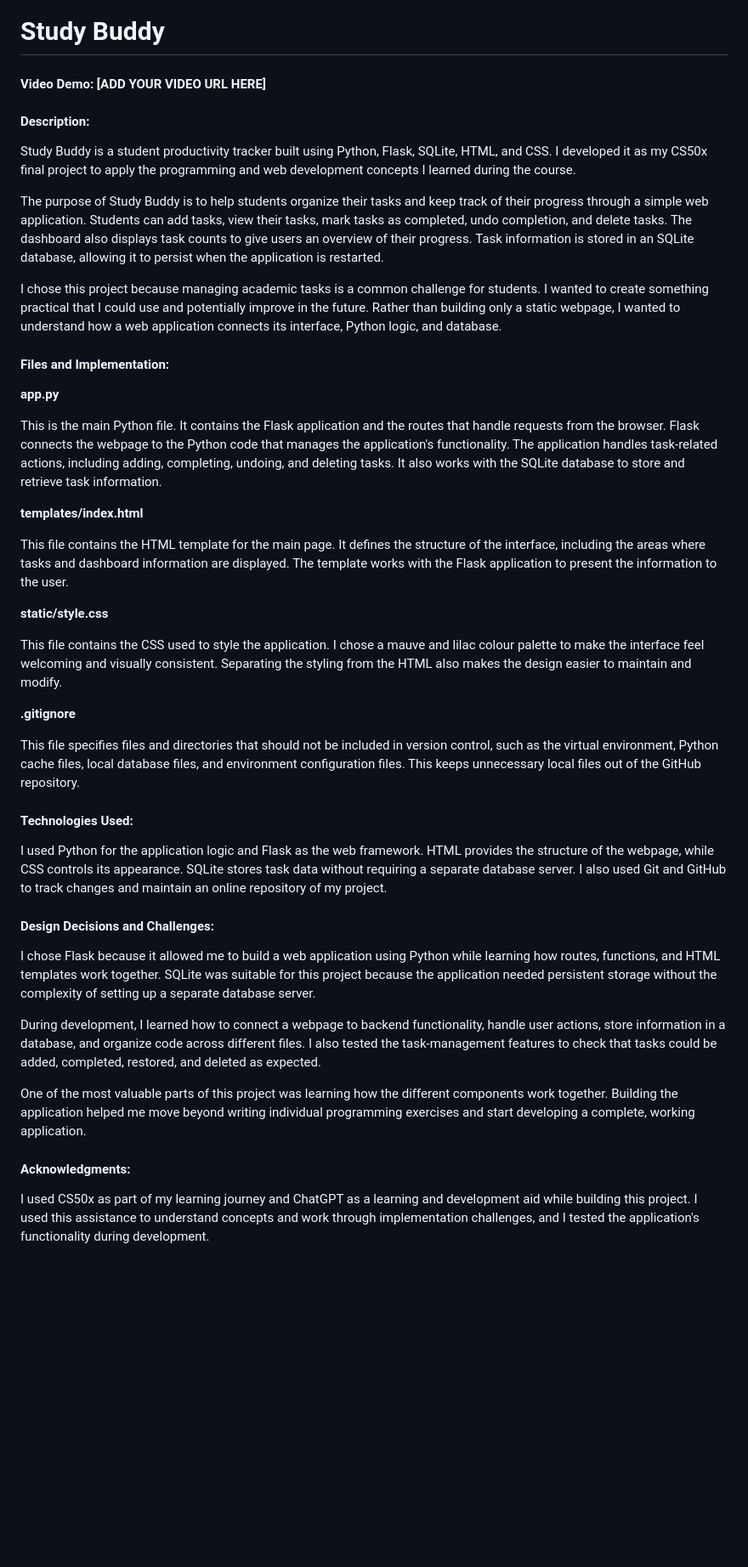
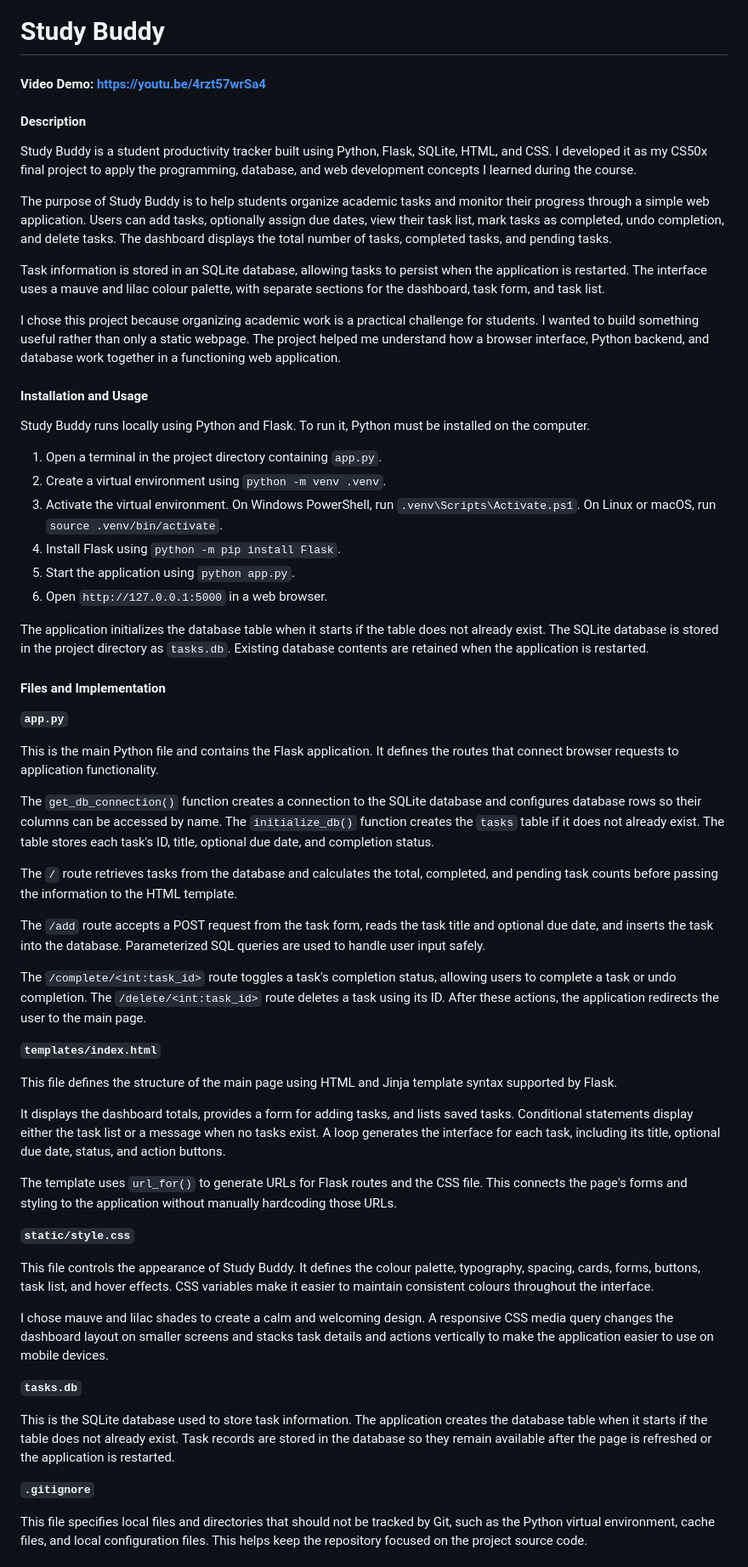
Before and after one commit to kaurmaanya18-stack/study-buddy, a Markdown page: README.md, the part around one of its changes. Shown at 85% size. Rendered like a GitHub page; blank space fills up the shorter version.

Commit message:
Improve Study Buddy documentation

```diff
--- a/README.md
+++ b/README.md
@@ -1,45 +1,63 @@
 # Study Buddy
 
-#### Video Demo: [ADD YOUR VIDEO URL HERE]
+#### Video Demo: https://youtu.be/4rzt57wrSa4
 
-#### Description:
+#### Description
 
-Study Buddy is a student productivity tracker built using Python, Flask, SQLite, HTML, and CSS. I developed it as my CS50x final project to apply the programming and web development concepts I learned during the course.
+Study Buddy is a student productivity tracker built using Python, Flask, SQLite, HTML, and CSS. I developed it as my CS50x final project to apply the programming, database, and web development concepts I learned during the course.
 
-The purpose of Study Buddy is to help students organize their tasks and keep track of their progress through a simple web application. Students can add tasks, view their tasks, mark tasks as completed, undo completion, and delete tasks. The dashboard also displays task counts to give users an overview of their progress. Task information is stored in an SQLite database, allowing it to persist when the application is restarted.
+The purpose of Study Buddy is to help students organize academic tasks and monitor their progress through a simple web application. Users can add tasks, optionally assign due dates, view their task list, mark tasks as completed, undo completion, and delete tasks. The dashboard displays the total number of tasks, completed tasks, and pending tasks.
 
-I chose this project because managing academic tasks is a common challenge for students. I wanted to create something practical that I could use and potentially improve in the future. Rather than building only a static webpage, I wanted to understand how a web application connects its interface, Python logic, and database.
+Task information is stored in an SQLite database, allowing tasks to persist when the application is restarted. The interface uses a mauve and lilac colour palette, with separate sections for the dashboard, task form, and task list.
 
-#### Files and Implementation:
+I chose this project because organizing academic work is a practical challenge for students. I wanted to build something useful rather than only a static webpage. The project helped me understand how a browser interface, Python backend, and database work together in a functioning web application.
 
-**app.py**
+#### Installation and Usage
 
-This is the main Python file. It contains the Flask application and the routes that handle requests from the browser. Flask connects the webpage to the Python code that manages the application's functionality. The application handles task-related actions, including adding, completing, undoing, and deleting tasks. It also works with the SQLite database to store and retrieve task information.
+Study Buddy runs locally using Python and Flask. To run it, Python must be installed on the computer.
 
-**templates/index.html**
+1. Open a terminal in the project directory containing `app.py`.
+2. Create a virtual environment using `python -m venv .venv`.
+3. Activate the virtual environment. On Windows PowerShell, run `.venv\Scripts\Activate.ps1`. On Linux or macOS, run `source .venv/bin/activate`.
+4. Install Flask using `python -m pip install Flask`.
+5. Start the application using `python app.py`.
+6. Open `http://127.0.0.1:5000` in a web browser.
 
-This file contains the HTML template for the main page. It defines the structure of the interface, including the areas where tasks and dashboard information are displayed. The template works with the Flask application to present the information to the user.
+The application initializes the database table when it starts if the table does not already exist. The SQLite database is stored in the project directory as `tasks.db`. Existing database contents are retained when the application is restarted.
 
-**static/style.css**
+#### Files and Implementation
 
-This file contains the CSS used to style the application. I chose a mauve and lilac colour palette to make the interface feel welcoming and visually consistent. Separating the styling from the HTML also makes the design easier to maintain and modify.
+**`app.py`**
 
-**.gitignore**
+This is the main Python file and contains the Flask application. It defines the routes that connect browser requests to application functionality.
 
-This file specifies files and directories that should not be included in version control, such as the virtual environment, Python cache files, local database files, and environment configuration files. This keeps unnecessary local files out of the GitHub repository.
+The `get_db_connection()` function creates a connection to the SQLite database and configures database rows so their columns can be accessed by name. The `initialize_db()` function creates the `tasks` table if it does not already exist. The table stores each task's ID, title, optional due date, and completion status.
 
-#### Technologies Used:
+The `/` route retrieves tasks from the database and calculates the total, completed, and pending task counts before passing the information to the HTML template.
 
-I used Python for the application logic and Flask as the web framework. HTML provides the structure of the webpage, while CSS controls its appearance. SQLite stores task data without requiring a separate database server. I also used Git and GitHub to track changes and maintain an online repository of my project.
+The `/add` route accepts a POST request from the task form, reads the task title and optional due date, and inserts the task into the database. Parameterized SQL queries are used to handle user input safely.
 
-#### Design Decisions and Challenges:
+The `/complete/<int:task_id>` route toggles a task's completion status, allowing users to complete a task or undo completion. The `/delete/<int:task_id>` route deletes a task using its ID. After these actions, the application redirects the user to the main page.
 
-I chose Flask because it allowed me to build a web application using Python while learning how routes, functions, and HTML templates work together. SQLite was suitable for this project because the application needed persistent storage without the complexity of setting up a separate database server.
+**`templates/index.html`**
 
-During development, I learned how to connect a webpage to backend functionality, handle user actions, store information in a database, and organize code across different files. I also tested the task-management features to check that tasks could be added, completed, restored, and deleted as expected.
+This file defines the structure of the main page using HTML and Jinja template syntax supported by Flask.
 
-One of the most valuable parts of this project was learning how the different components work together. Building the application helped me move beyond writing individual programming exercises and start developing a complete, working application.
+It displays the dashboard totals, provides a form for adding tasks, and lists saved tasks. Conditional statements display either the task list or a message when no tasks exist. A loop generates the interface for each task, including its title, optional due date, status, and action buttons.
 
-#### Acknowledgments:
+The template uses `url_for()` to generate URLs for Flask routes and the CSS file. This connects the page's forms and styling to the application without manually hardcoding those URLs.
 
-I used CS50x as part of my learning journey and ChatGPT as a learning and development aid while building this project. I used this assistance to understand concepts and work through implementation challenges, and I tested the application's functionality during development.
+**`static/style.css`**
+
+This file controls the appearance of Study Buddy. It defines the colour palette, typography, spacing, cards, forms, buttons, task list, and hover effects. CSS variables make it easier to maintain consistent colours throughout the interface.
+
+I chose mauve and lilac shades to create a calm and welcoming design. A responsive CSS media query changes the dashboard layout on smaller screens and stacks task details and actions vertically to make the application easier to use on mobile devices.
+
+**`tasks.db`**
+
+This is the SQLite database used to store task information. The application creates the database table when it starts if the table does not already exist. Task records are stored in the database so they remain available after the page is refreshed or the application is restarted.
+
+**`.gitignore`**
+
+This file specifies local files and directories that should not be tracked by Git, such as the Python virtual environment, cache files, and local configuration files. This helps keep the repository focused on the project source code.
+
```
Also changed, not shown: other parts of README.md (+25 -0 lines).
